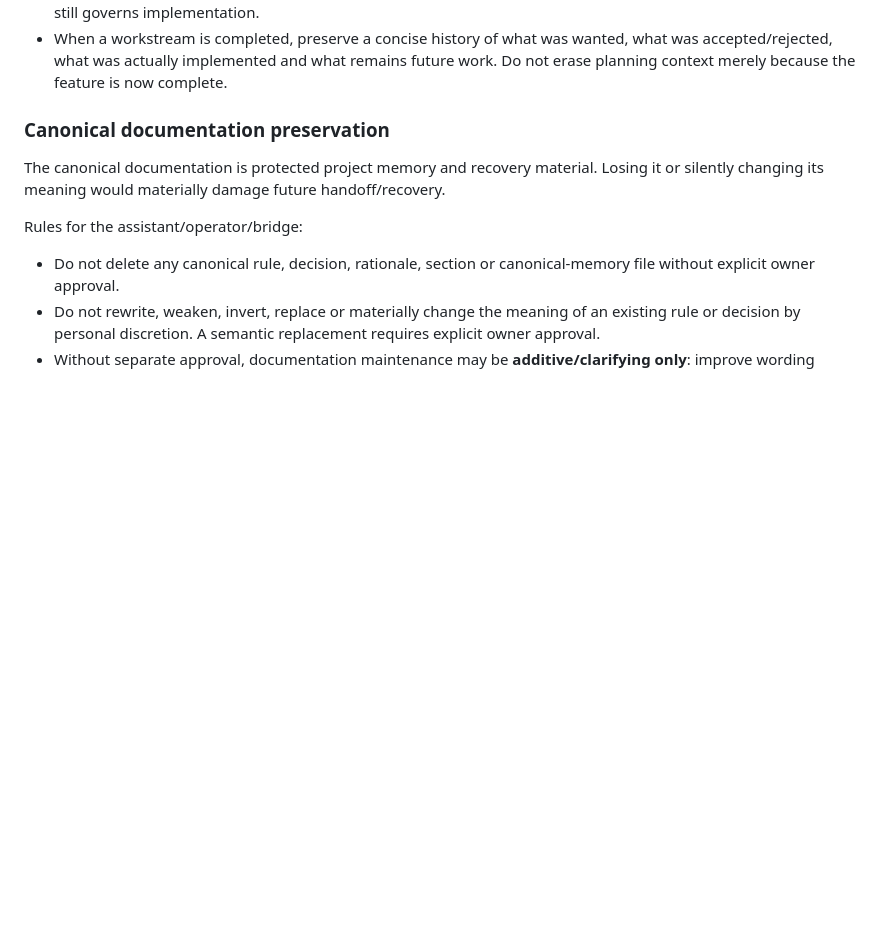
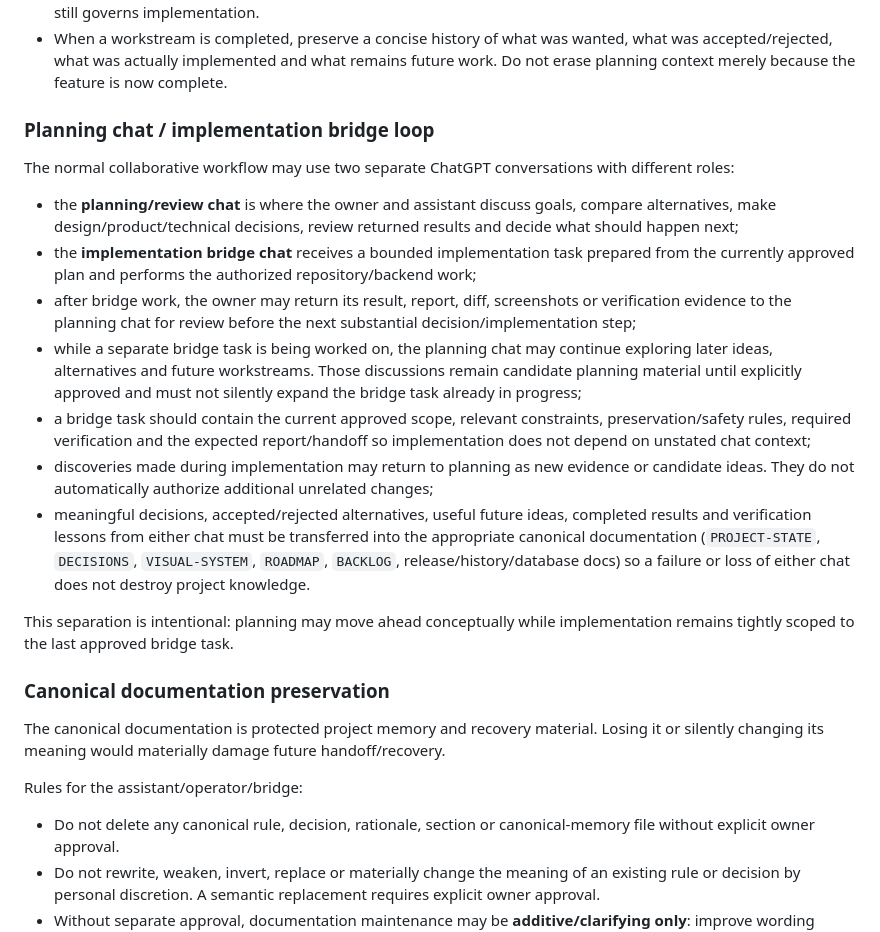
Before and after one commit to Cryo-Zero/hishchenie-film, a Markdown page: docs/current/DECISIONS.md, the part around the change. GitHub-like rendering; blank space fills up the shorter version.

Commit message:
docs: preserve planning and bridge workflow

```diff
--- a/docs/current/DECISIONS.md
+++ b/docs/current/DECISIONS.md
@@ -21,6 +21,20 @@ General rules:
 - BACKLOG presence never means permission to implement.
 - ROADMAP presence also does not grant blanket implementation permission: it may contain approved principles, completed history, future stages and unapproved candidate ideas together. Current explicit owner/task approval still governs implementation.
 - When a workstream is completed, preserve a concise history of what was wanted, what was accepted/rejected, what was actually implemented and what remains future work. Do not erase planning context merely because the feature is now complete.
+
+### Planning chat / implementation bridge loop
+
+The normal collaborative workflow may use two separate ChatGPT conversations with different roles:
+
+- the **planning/review chat** is where the owner and assistant discuss goals, compare alternatives, make design/product/technical decisions, review returned results and decide what should happen next;
+- the **implementation bridge chat** receives a bounded implementation task prepared from the currently approved plan and performs the authorized repository/backend work;
+- after bridge work, the owner may return its result, report, diff, screenshots or verification evidence to the planning chat for review before the next substantial decision/implementation step;
+- while a separate bridge task is being worked on, the planning chat may continue exploring later ideas, alternatives and future workstreams. Those discussions remain candidate planning material until explicitly approved and must not silently expand the bridge task already in progress;
+- a bridge task should contain the current approved scope, relevant constraints, preservation/safety rules, required verification and the expected report/handoff so implementation does not depend on unstated chat context;
+- discoveries made during implementation may return to planning as new evidence or candidate ideas. They do not automatically authorize additional unrelated changes;
+- meaningful decisions, accepted/rejected alternatives, useful future ideas, completed results and verification lessons from either chat must be transferred into the appropriate canonical documentation (`PROJECT-STATE`, `DECISIONS`, `VISUAL-SYSTEM`, `ROADMAP`, `BACKLOG`, release/history/database docs) so a failure or loss of either chat does not destroy project knowledge.
+
+This separation is intentional: planning may move ahead conceptually while implementation remains tightly scoped to the last approved bridge task.
 
 ### Canonical documentation preservation
 
```
